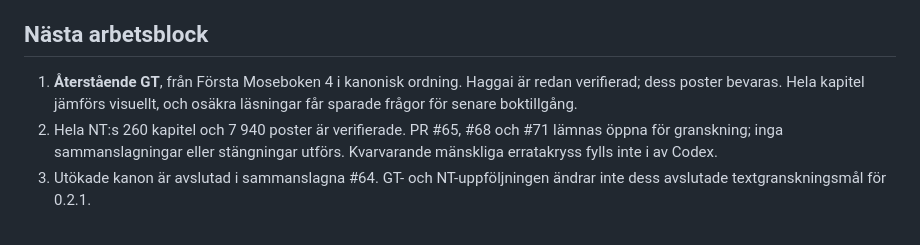
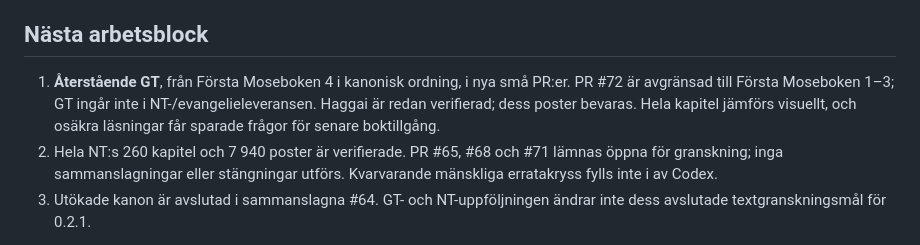
Before and after one commit to jsjoberg/perikop, a Markdown page: docs/reports/sv1917-verification.md, the part around the change. Drawn GitHub-style.

```diff
--- a/docs/reports/sv1917-verification.md
+++ b/docs/reports/sv1917-verification.md
@@ -65,7 +65,7 @@ Bokantalet är inte ett mått på ordmängd: de första fyra apokryfböckerna ä
 
 ## Nästa arbetsblock
 
-1. **Återstående GT**, från Första Moseboken 4 i kanonisk ordning. Haggai är redan verifierad; dess poster bevaras. Hela kapitel jämförs visuellt, och osäkra läsningar får sparade frågor för senare boktillgång.
+1. **Återstående GT**, från Första Moseboken 4 i kanonisk ordning, i nya små PR:er. PR #72 är avgränsad till Första Moseboken 1–3; GT ingår inte i NT-/evangelieleveransen. Haggai är redan verifierad; dess poster bevaras. Hela kapitel jämförs visuellt, och osäkra läsningar får sparade frågor för senare boktillgång.
 2. Hela NT:s 260 kapitel och 7 940 poster är verifierade. PR #65, #68 och #71 lämnas öppna för granskning; inga sammanslagningar eller stängningar utförs. Kvarvarande mänskliga erratakryss fylls inte i av Codex.
 3. Utökade kanon är avslutad i sammanslagna #64. GT- och NT-uppföljningen ändrar inte dess avslutade textgranskningsmål för 0.2.1.
 
```
Also changed, not shown: docs/reports/sv1917-ot.md (+3 -1 lines).
